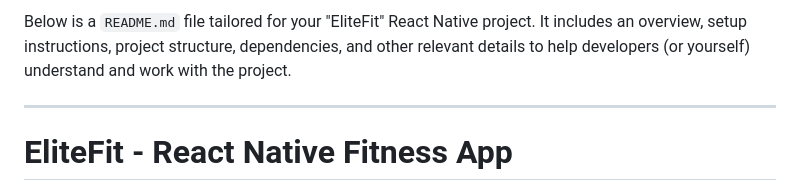
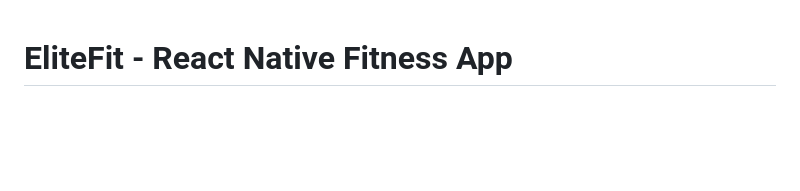
Before and after one commit to VedantSinngh/Elitefit, a Markdown page: README.md, the part around the change. GitHub-like rendering; blank space fills up the shorter version.

```diff
--- a/README.md
+++ b/README.md
@@ -1,6 +1,3 @@
-Below is a `README.md` file tailored for your "EliteFit" React Native project. It includes an overview, setup instructions, project structure, dependencies, and other relevant details to help developers (or yourself) understand and work with the project.
-
----
 
 # EliteFit - React Native Fitness App
 
```
